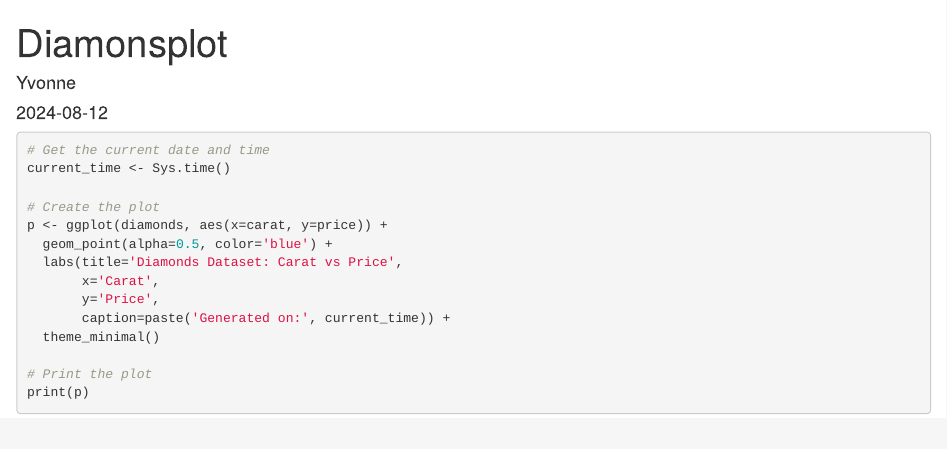
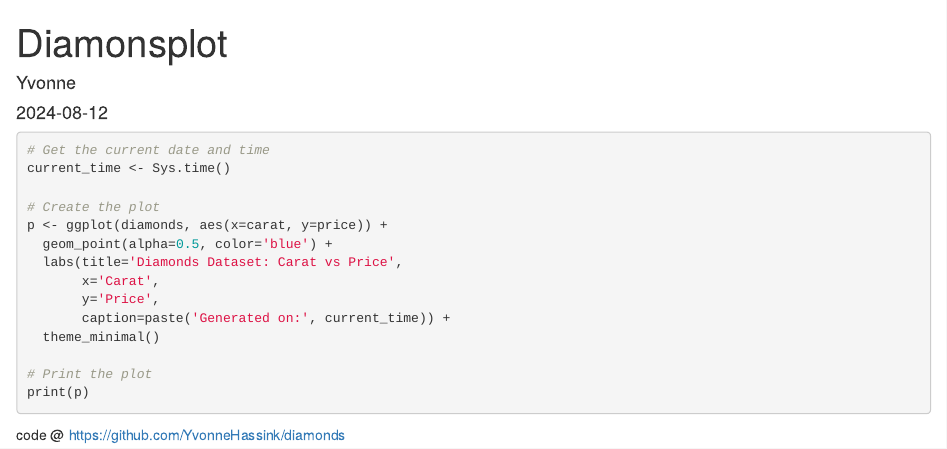
Before and after one commit to YvonneHassink/diamonds, an R Markdown document (index.Rmd): the page in a window 1100 px wide, from its top. Rendered offline with R 4.5, knitr and Pandoc, with nearby package versions; the code chunks are not run, so their results and figures are left out.

Commit message:
text toegevoegd om update van deployen te proberen

````diff
--- a/index.Rmd
+++ b/index.Rmd
@@ -26,3 +26,5 @@ p <- ggplot(diamonds, aes(x=carat, y=price)) +
 # Print the plot
 print(p)
 ```
+
+code @ https://github.com/YvonneHassink/diamonds
````
Also changed, not shown: 2 other files.
